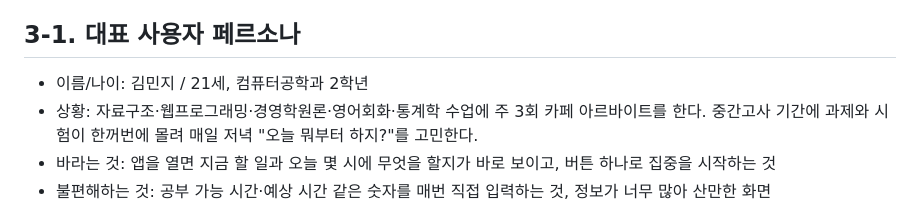
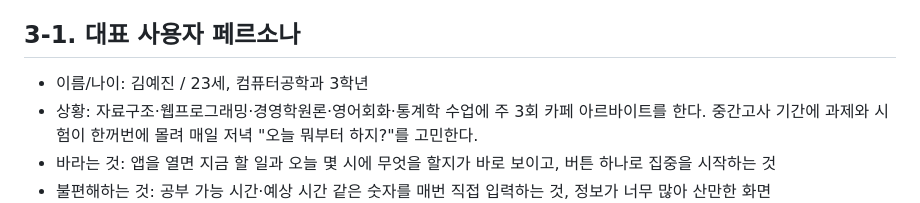
Before and after one commit to yejineea/DueMate, a Markdown page: docs/PRD.md, the part around the change. Rendered like a GitHub page.

```diff
--- a/docs/PRD.md
+++ b/docs/PRD.md
@@ -35,7 +35,7 @@ v1을 써 보니 드러난 문제 (v2에서 해결):
 - 사용자에 대해 알아야 할 점: 시험 기간에 할 일이 몰리고, 계획을 세우는 데 드는 입력과 고민 자체를 번거로워한다
 
 ## 3-1. 대표 사용자 페르소나
-- 이름/나이: 김민지 / 21세, 컴퓨터공학과 2학년
+- 이름/나이: 김예진 / 23세, 컴퓨터공학과 3학년
 - 상황: 자료구조·웹프로그래밍·경영학원론·영어회화·통계학 수업에 주 3회 카페 아르바이트를 한다. 중간고사 기간에 과제와 시험이 한꺼번에 몰려 매일 저녁 "오늘 뭐부터 하지?"를 고민한다.
 - 바라는 것: 앱을 열면 지금 할 일과 오늘 몇 시에 무엇을 할지가 바로 보이고, 버튼 하나로 집중을 시작하는 것
 - 불편해하는 것: 공부 가능 시간·예상 시간 같은 숫자를 매번 직접 입력하는 것, 정보가 너무 많아 산만한 화면
```
Also changed, not shown: README.md (+13 -11 lines).
